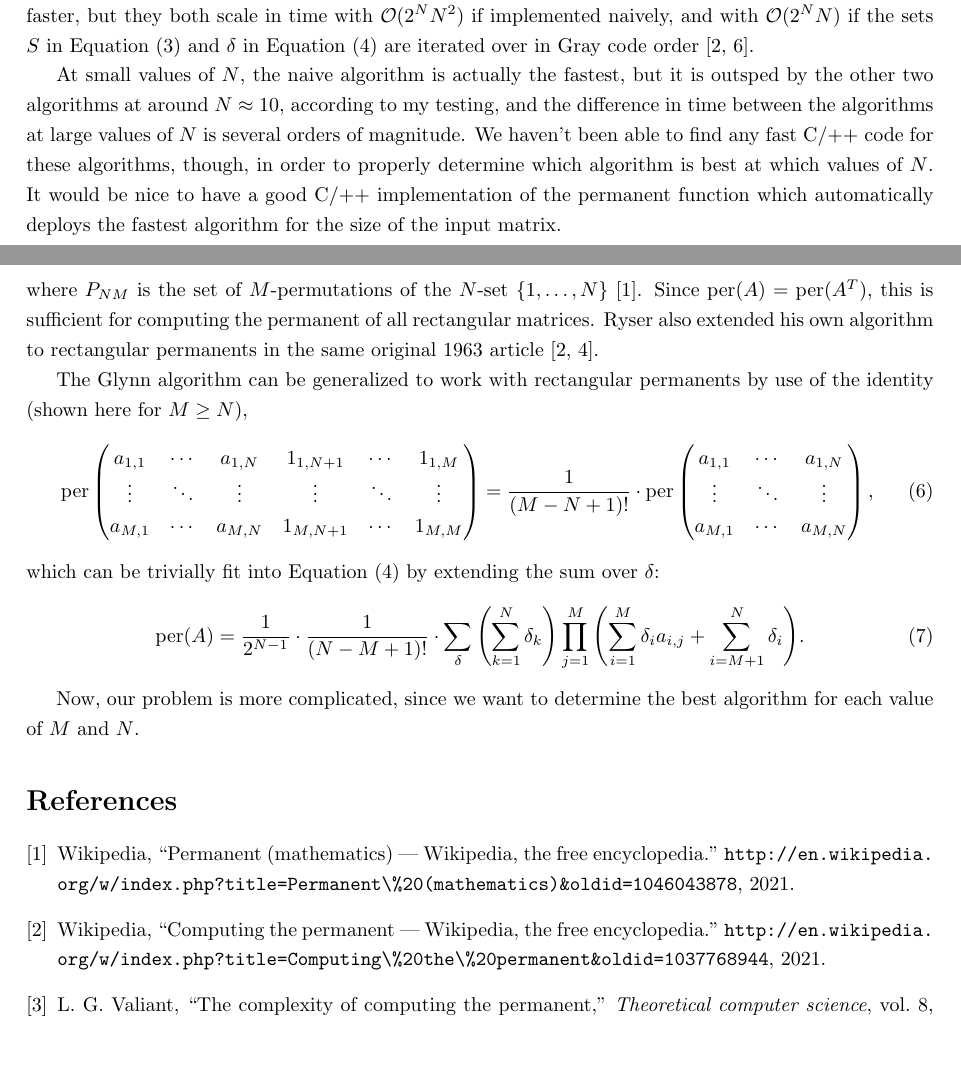
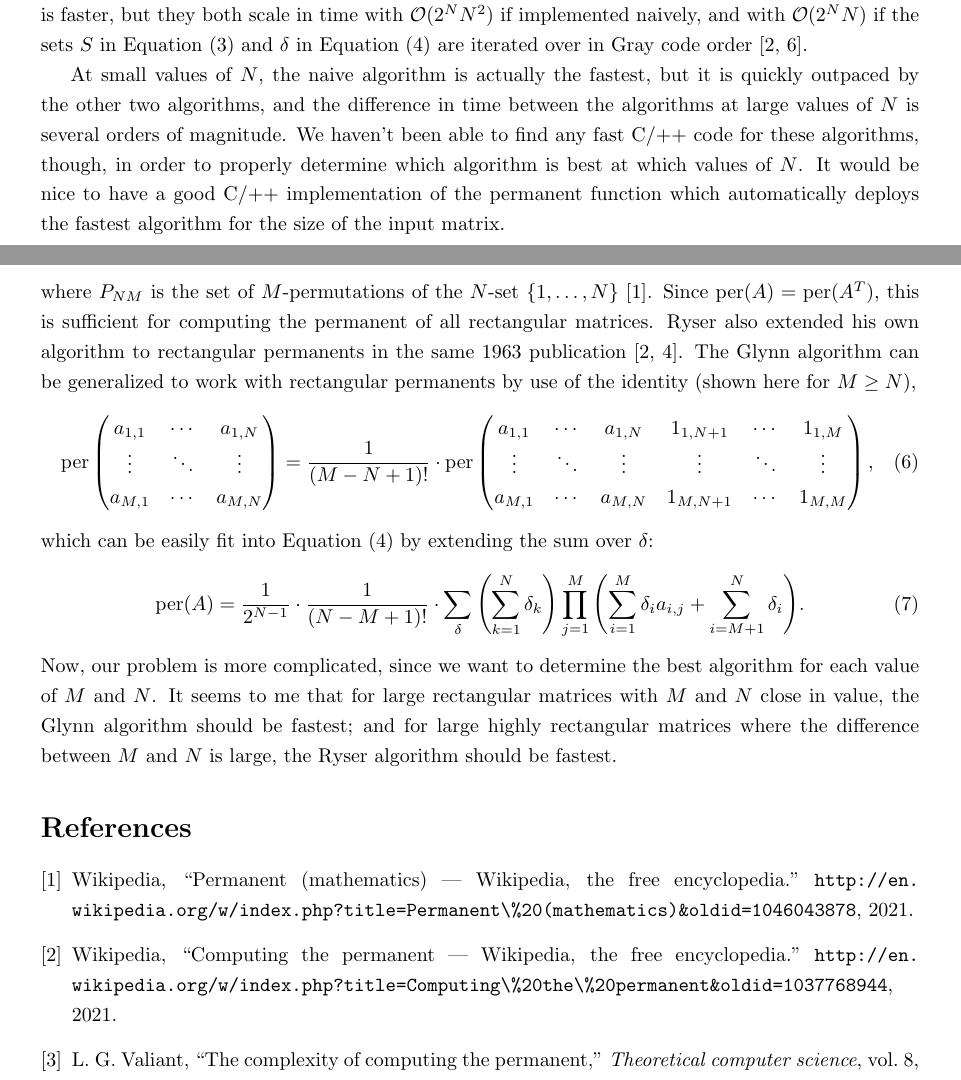
Before and after one commit to theochem/matrix-permanent, a LaTeX document (docs/main.tex): two parts of pages 1 and 2 of 2, joined at a grey line, cut so that both start at the same text, the shorter picture padded with empty space. Compiled offline with pdfLaTeX.

Commit message:
finish notes

```diff
--- a/docs/main.tex
+++ b/docs/main.tex
@@ -1,7 +1,7 @@
 \documentclass{article}
 
 
-\usepackage[margin=1.1in]{geometry}
+\usepackage[margin=1.2in]{geometry}
 
 \usepackage[utf8]{inputenc}
 
@@ -62,12 +62,12 @@ $\mathcal{O}(2^N N^2)$ if implemented naively, and with $\mathcal{O}(2^N N)$ if
 Equation (\ref{eq:per2}) and $\delta$ in Equation (\ref{eq:per3}) are iterated over in Gray code
 order \cite{wiki:computing,knuth2005}.
 
-At small values of $N$, the naive algorithm is actually the fastest, but it is outsped by the other
-two algorithms at around $N \approx 10$, according to my testing, and the difference in time between
-the algorithms at large values of $N$ is several orders of magnitude. We haven't been able to find
-any fast C/++ code for these algorithms, though, in order to properly determine which algorithm is
-best at which values of $N$. It would be nice to have a good C/++ implementation of the permanent
-function which automatically deploys the fastest algorithm for the size of the input matrix.
+At small values of $N$, the naive algorithm is actually the fastest, but it is quickly outpaced by
+the other two algorithms, and the difference in time between the algorithms at large values of $N$
+is several orders of magnitude. We haven't been able to find any fast C/++ code for these
+algorithms, though, in order to properly determine which algorithm is best at which values of $N$.
+It would be nice to have a good C/++ implementation of the permanent function which automatically
+deploys the fastest algorithm for the size of the input matrix.
 
 \section*{Permanents of rectangular matrices}
 
@@ -79,36 +79,36 @@ matrices with $M \leq N$, giving us the formula
 where $P_{NM}$ is the set of $M$-permutations of the $N$-set $\left\{1,\dots,N\right\}$
 \cite{wiki:permanent}.  Since $\text{per}(A) = \text{per}(A^T)$, this is sufficient for computing
 the permanent of all rectangular matrices. Ryser also extended his own algorithm to rectangular
-permanents in the same original 1963 article \cite{wiki:computing,ryser1963}.
-
+permanents in the same 1963 publication \cite{wiki:computing,ryser1963}.
 The Glynn algorithm can be generalized to work with rectangular permanents by use of the
 identity (shown here for $M \geq N$),
 \begin{equation}
     {\text{per}}\left(
         \begin{matrix}
+            a_{1,1} & \cdots & a_{1,N} \\
+            \vdots & \ddots & \vdots \\
+            a_{M,1} & \cdots & a_{M,N} \\
+        \end{matrix}
+    \right)
+    = \frac{1}{\left(M - N + 1\right)!} \cdot {\text{per}}\left(
+        \begin{matrix}
             a_{1,1} & \cdots & a_{1,N} & 1_{1,N+1} & \cdots & 1_{1,M} \\
             \vdots & \ddots & \vdots & \vdots & \ddots & \vdots \\
             a_{M,1} & \cdots & a_{M,N} & 1_{M,N+1} & \cdots & 1_{M,M} \\
         \end{matrix}
-    \right)
-    = \frac{1}{\left(M - N + 1\right)!} \cdot {\text{per}}\left(
-        \begin{matrix}
-            a_{1,1} & \cdots & a_{1,N} \\
-            \vdots & \ddots & \vdots \\
-            a_{M,1} & \cdots & a_{M,N} \\
-        \end{matrix}
     \right),
 \end{equation}
-which can be trivially fit into Equation (\ref{eq:per3}) by extending the sum over $\delta$:
+which can be easily fit into Equation (\ref{eq:per3}) by extending the sum over $\delta$:
 \begin{equation} \label{eq:rectper3}
     \text{per}(A) = \frac{1}{2^{N-1}} \cdot \frac{1}{\left(N - M + 1\right)!} \cdot \sum_{\delta}{
         \left(\sum_{k=1}^N{\delta_k}\right)
         \prod_{j=1}^M{\left(\sum_{i=1}^M{\delta_i a_{i,j}} + \sum_{i=M+1}^N{\delta_i}\right)}
     }.
 \end{equation}
-
 Now, our problem is more complicated, since we want to determine the best algorithm for each value
-of $M$ and $N$.
+of $M$ and $N$. It seems to me that for large rectangular matrices with $M$ and $N$ close in value,
+the Glynn algorithm should be fastest; and for large highly rectangular matrices where the
+difference between $M$ and $N$ is large, the Ryser algorithm should be fastest.
 
 \bibliography{main}
 \bibliographystyle{ieeetr}
```
Also changed, not shown: docs/main.pdf, docs/main.tex (4 more changed lines).
